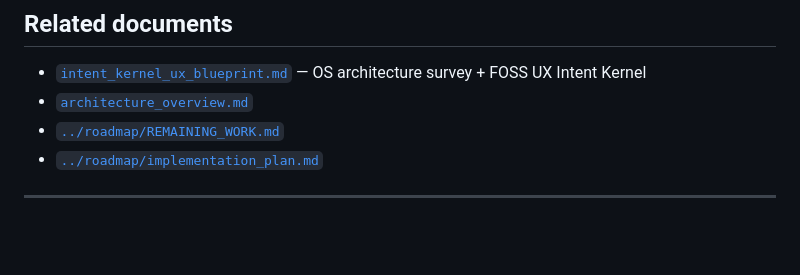
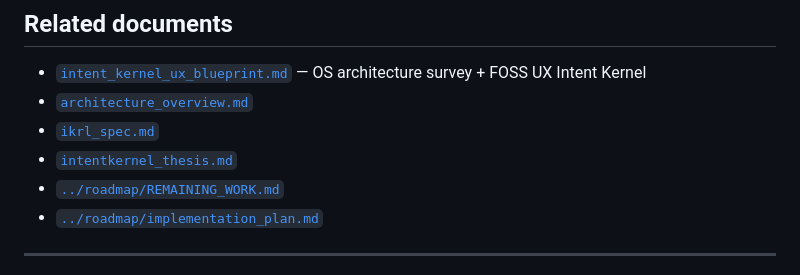
Before and after one commit to nones69/rust, a Markdown page: docs/market_deployment_framework.md, the part around the change. Rendered like a GitHub page; blank space fills up the shorter version.

```diff
--- a/docs/market_deployment_framework.md
+++ b/docs/market_deployment_framework.md
@@ -518,6 +518,8 @@
 
 - [`intent_kernel_ux_blueprint.md`](intent_kernel_ux_blueprint.md) — OS architecture survey + FOSS UX Intent Kernel
 - [`architecture_overview.md`](architecture_overview.md)
+- [`ikrl_spec.md`](ikrl_spec.md)
+- [`intentkernel_thesis.md`](intentkernel_thesis.md)
 - [`../roadmap/REMAINING_WORK.md`](../roadmap/REMAINING_WORK.md)
 - [`../roadmap/implementation_plan.md`](../roadmap/implementation_plan.md)
 
```
Also changed, not shown: docs/intent_kernel_ux_blueprint.md (added, +489 -0 lines), roadmap/REMAINING_WORK.md (+1 -1 lines).
